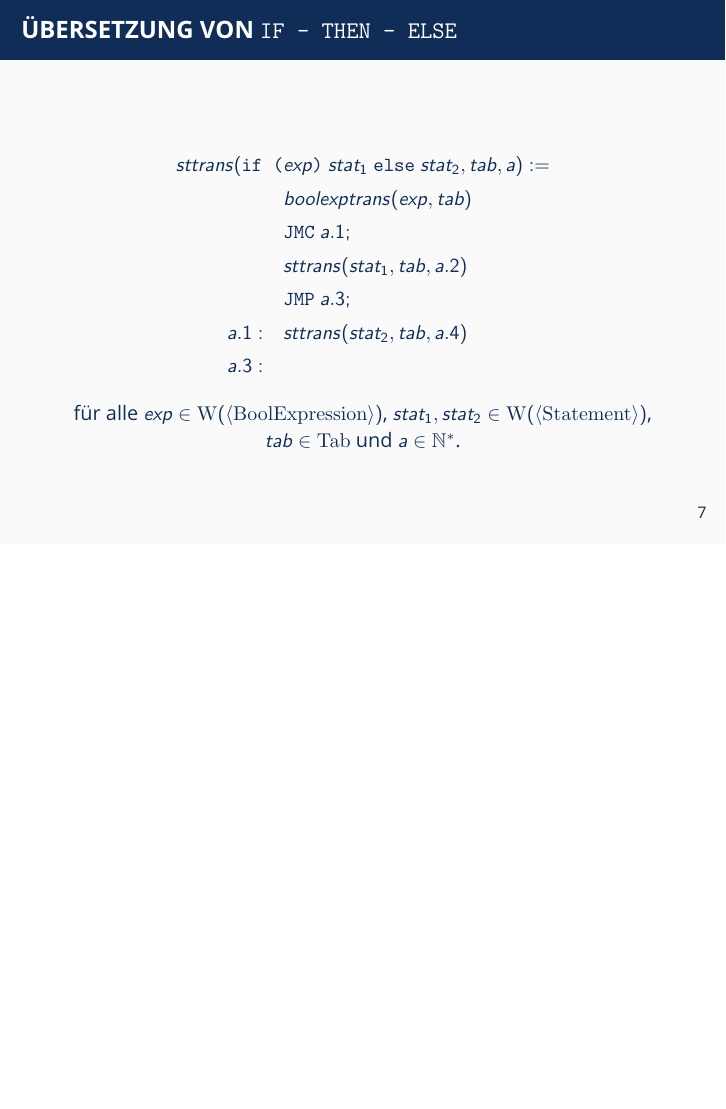
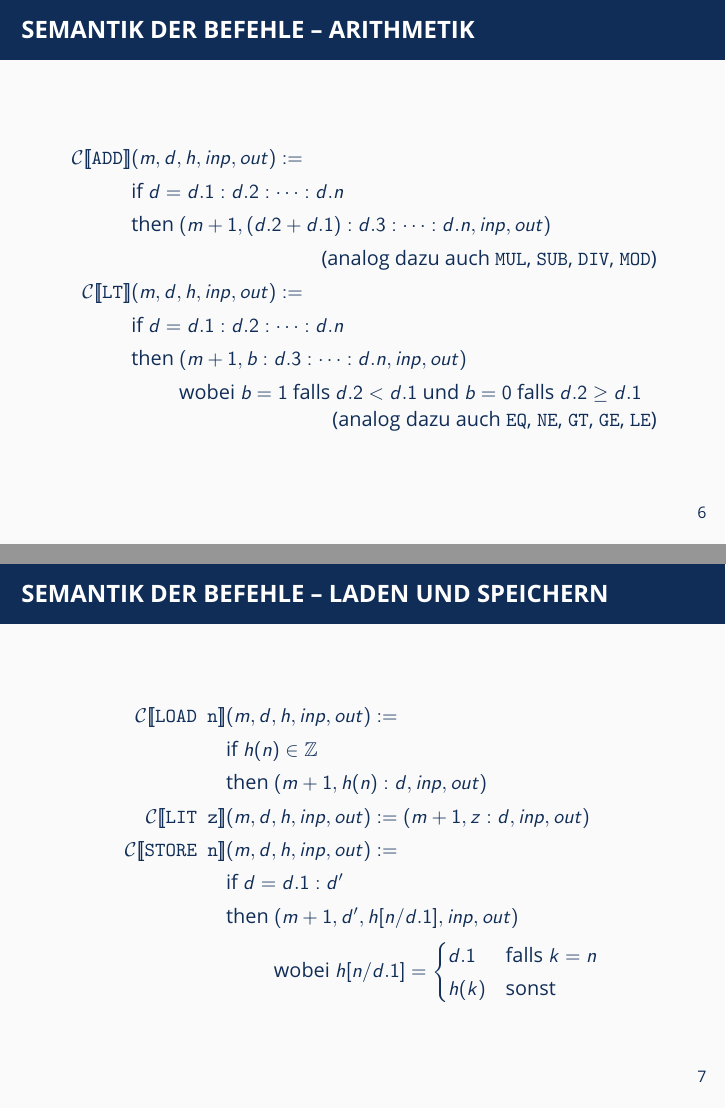
Before and after one commit to oakoneric-tutorials/programmierung-ss22, LaTeX slides (tut10/tut10.tex): page 11 of 20 before the commit and pages 11 and 13 of 26 after it, the two joined at a grey line, the shorter picture padded with empty space. Compiled offline with pdfLaTeX; a LaTeX package or settings file that is missing is left out.

Commit message:
tut10: init

```diff
--- a/tut10/tut10.tex
+++ b/tut10/tut10.tex
@@ -177,7 +187,46 @@
 	\end{align*}
 \end{frame}
 
-\begin{frame} \frametitle{Semantik der Befehle}
-	\includegraphics[height=\textheight]{tut10-AM0Semantik.jpg}
+%\begin{frame} \frametitle{Semantik der Befehle}
+%	\includegraphics[height=.9\textheight]{tut10-AM0Semantik.jpg} \\
+%	\includegraphics[height=.07\textheight]{tut10-AM0Semantik2.jpg}
+%\end{frame}
+
+\begin{frame} \frametitle{Semantik der Befehle -- Arithmetik}
+	\small
+	\begin{align*}
+		\mathcal{C} [\![ \texttt{ADD} ]\!] &(m,d,h,inp,out) \defeq  \\
+		&\text{if } d = d.1 : d.2 : \dots : d.n \\
+		&\text{then } (m+1, (d.2 + d.1) : d.3 : \dots : d.n, inp, out) \\
+		\tag{analog dazu auch \texttt{MUL}, \texttt{SUB}, \texttt{DIV}, \texttt{MOD}} \\ \pause
+		%
+		\mathcal{C} [\![ \texttt{LT} ]\!] &(m,d,h,inp,out) \defeq  \\
+		&\text{if } d = d.1 : d.2 : \dots : d.n \\
+		&\text{then } (m+1, b : d.3 : \dots : d.n, inp, out) \\
+		&\phantom{\text{then }} \text{wobei } b = 1 \text{ falls } d.2 < d.1 \text{ und } b = 0 \text{ falls } d.2 \ge d.1
+		\tag{analog dazu auch \texttt{EQ}, \texttt{NE}, \texttt{GT}, \texttt{GE}, \texttt{LE}}
+	\end{align*}
 \end{frame}
 
+
+\begin{frame} \frametitle{Semantik der Befehle -- Laden und Speichern}
+	\small
+	\begin{align*}
+		\mathcal{C} [\![ \texttt{LOAD n} ]\!] &(m,d,h,inp,out) \defeq  \\
+		&\text{if } h(n) \in \Z  \\
+		&\text{then } (m+1, h(n) : d, inp, out) \\
+		%
+		\mathcal{C} [\![ \texttt{LIT z} ]\!] &(m,d,h,inp,out) \defeq  (m+1, z : d, inp, out) \\ \pause
+		%
+		\mathcal{C} [\![ \texttt{STORE n} ]\!] &(m,d,h,inp,out) \defeq  \\
+		&\text{if } d = d.1 : d' \\
+		&\text{then } (m+1, d', h[n/d.1], inp, out) \\
+		&\phantom{\text{then }} \text{wobei } h[n/d.1] = \begin{cases} d.1 &\text{falls } k = n \\ h(k) &\text{sonst} \end{cases}
+	\end{align*}
+\end{frame}
+
+\begin{frame} \frametitle{Semantik der Befehle -- Sprünge}
+	\begin{align*}
+		\mathcal{C} [\![ \texttt{JMP e} ]\!] &(m,d,h,inp,out) \defeq (e, d, h, inp, out) \\ \pause
+		%
+		\mathcal{C} [\![ \texttt{JMC e} ]\!] &(m,d,h,inp,out) \defeq  \\
@@ -184,3 +236,20 @@
+		&\quad\text{then} (m+1, d.2 : \dots : d.n, h, inp, out)
+	\end{align*}
+\end{frame}
+
+\begin{frame} \frametitle{Semantik der Befehle -- Input/Output}
+	\begin{align*}
+		\mathcal{C} [\![ \texttt{READ n} ]\!] &(m,d,h,inp,out) \defeq  \\
+		&\text{if } inp = first(inp).rest(inp) \\
+		&\text{then } (m+1, d, h[n/first(inp)], rest(inp), out) \\
+		&\phantom{\text{then }} \text{wobei für jedes } n \in \Z \text{ und jedes } w \in \Z^\ast \text{ gilt:} \\
+		&\phantom{\text{then }} first(n:w) = n \text{ und } rest(n:w) = w \\
+		%
+		\mathcal{C} [\![ \texttt{WRITE n} ]\!] &(m,d,h,inp,out) \defeq  \\
+		&\text{if } h(n) \in \Z \\
+		&\text{then } (m+1, d, h, inp, out : h(n))
+	\end{align*}
+\end{frame}
 
 \begin{frame} \frametitle{Übersetzung von \texttt{if - then - else}}
 	\small \centering
```
Also changed, not shown: tut10/tut10-AM0Semantik.jpg, tut10/tut10-AM0Semantik2.jpg (added), tut10/tut10-handout.pdf (added), tut10/tut10-slides.pdf (added), tut10/tut10.pdf (deleted), tut10/tut10_handout.pdf (deleted), tut10/tut10_notes-mi-notebook.pdf (deleted), tut10/tut10_notes-mi-slides.pdf (deleted), tut10/tut10.tex (19 more changed lines).
